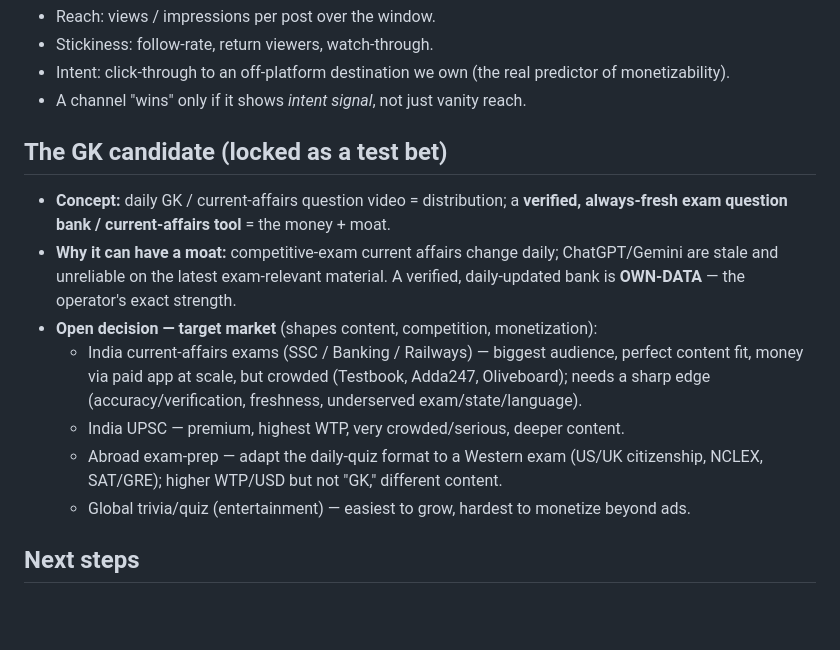
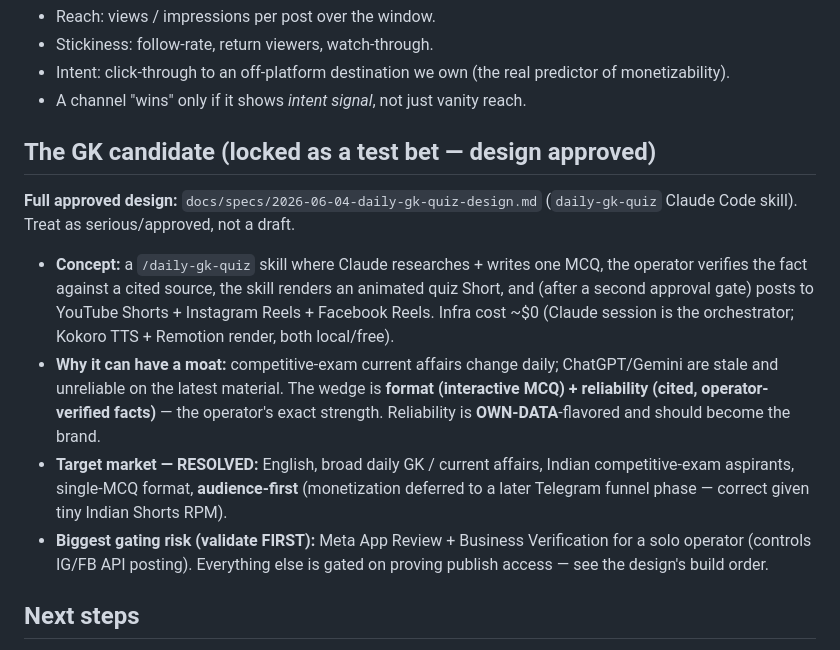
Before and after one commit to rewva/signal-lab, a Markdown page: docs/plan.md, the part around the change. Rendered like a GitHub page; blank space fills up the shorter version.

```diff
--- a/docs/plan.md
+++ b/docs/plan.md
@@ -37,15 +37,14 @@ This is a **discovery engine, not the destination.** One great channel beats ten
 - Intent: click-through to an off-platform destination we own (the real predictor of monetizability).
 - A channel "wins" only if it shows *intent signal*, not just vanity reach.
 
-## The GK candidate (locked as a test bet)
+## The GK candidate (locked as a test bet — design approved)
 
-- **Concept:** daily GK / current-affairs question video = distribution; a **verified, always-fresh exam question bank / current-affairs tool** = the money + moat.
-- **Why it can have a moat:** competitive-exam current affairs change daily; ChatGPT/Gemini are stale and unreliable on the latest exam-relevant material. A verified, daily-updated bank is **OWN-DATA** — the operator's exact strength.
-- **Open decision — target market** (shapes content, competition, monetization):
-  - India current-affairs exams (SSC / Banking / Railways) — biggest audience, perfect content fit, money via paid app at scale, but crowded (Testbook, Adda247, Oliveboard); needs a sharp edge (accuracy/verification, freshness, underserved exam/state/language).
-  - India UPSC — premium, highest WTP, very crowded/serious, deeper content.
-  - Abroad exam-prep — adapt the daily-quiz format to a Western exam (US/UK citizenship, NCLEX, SAT/GRE); higher WTP/USD but not "GK," different content.
-  - Global trivia/quiz (entertainment) — easiest to grow, hardest to monetize beyond ads.
+**Full approved design:** `docs/specs/2026-06-04-daily-gk-quiz-design.md` (`daily-gk-quiz` Claude Code skill). Treat as serious/approved, not a draft.
+
+- **Concept:** a `/daily-gk-quiz` skill where Claude researches + writes one MCQ, the operator verifies the fact against a cited source, the skill renders an animated quiz Short, and (after a second approval gate) posts to YouTube Shorts + Instagram Reels + Facebook Reels. Infra cost ~$0 (Claude session is the orchestrator; Kokoro TTS + Remotion render, both local/free).
+- **Why it can have a moat:** competitive-exam current affairs change daily; ChatGPT/Gemini are stale and unreliable on the latest material. The wedge is **format (interactive MCQ) + reliability (cited, operator-verified facts)** — the operator's exact strength. Reliability is **OWN-DATA**-flavored and should become the brand.
+- **Target market — RESOLVED:** English, broad daily GK / current affairs, Indian competitive-exam aspirants, single-MCQ format, **audience-first** (monetization deferred to a later Telegram funnel phase — correct given tiny Indian Shorts RPM).
+- **Biggest gating risk (validate FIRST):** Meta App Review + Business Verification for a solo operator (controls IG/FB API posting). Everything else is gated on proving publish access — see the design's build order.
 
 ## Next steps
 
```
Also changed, not shown: docs/specs/2026-06-04-daily-gk-quiz-design.md (added, +235 -0 lines).
